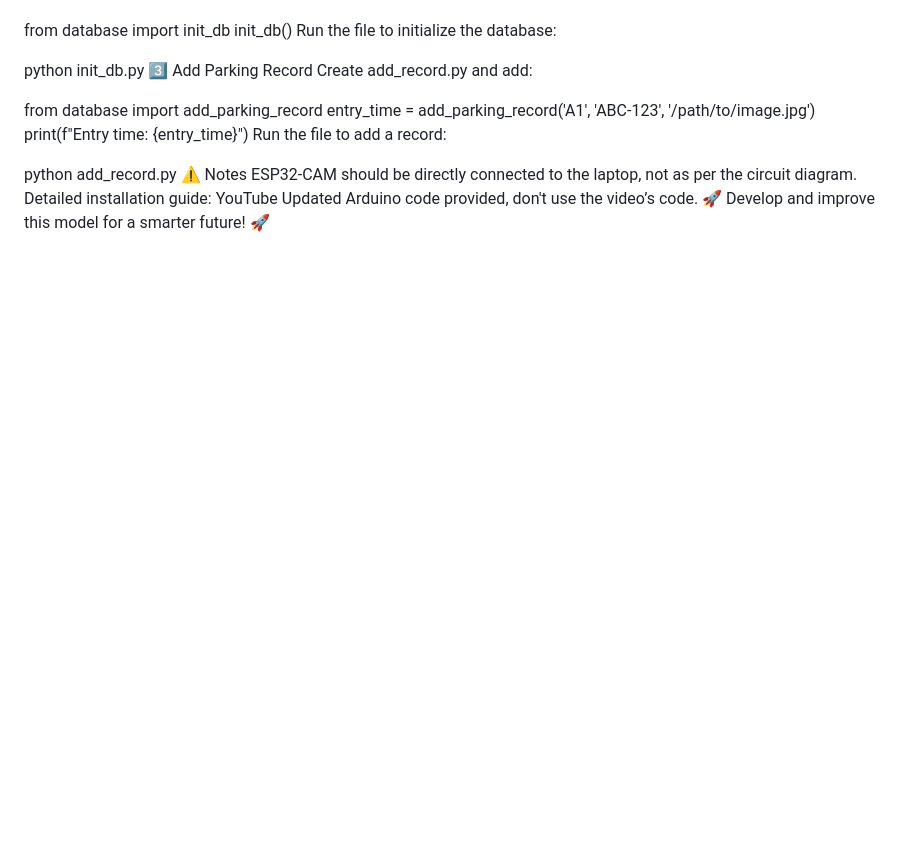
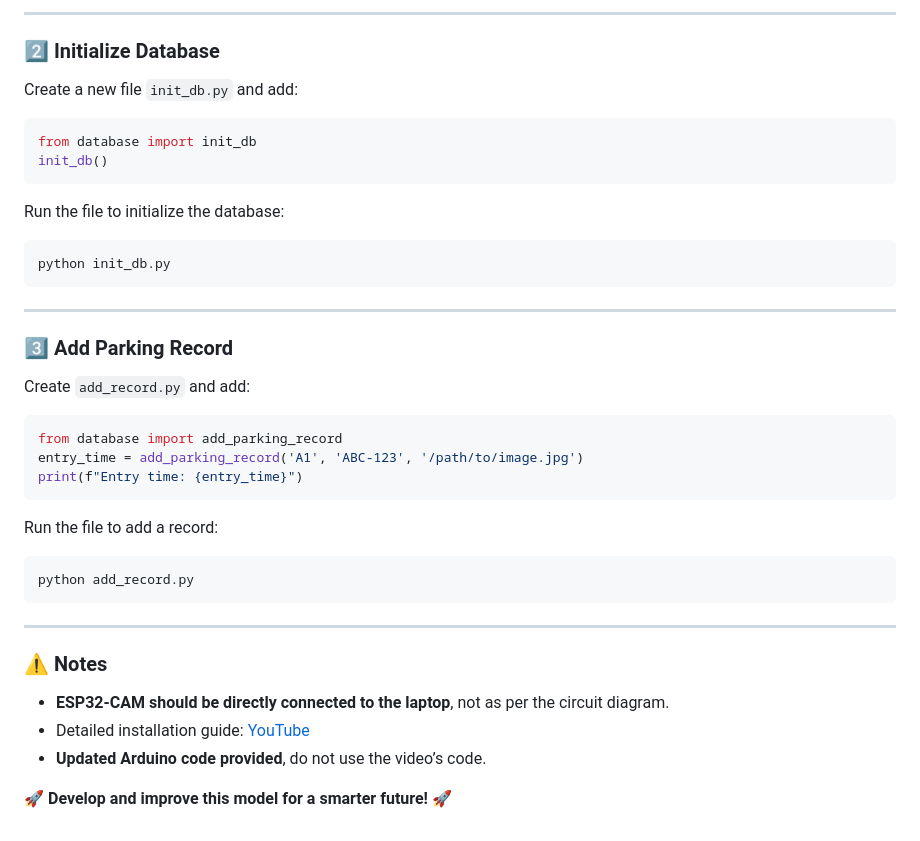
Before and after one commit to Tank97king/QUAN-LY-BAI-DO-XE-THONG-MINH, a Markdown page: README.md, the part around the change printed below. Drawn GitHub-style; blank space fills up the shorter version.

````diff
--- a/README.md
+++ b/README.md
@@ -101,19 +159,35 @@ Create a new file init_db.py and add:
+---
+
+### 2️⃣ Initialize Database
+Create a new file `init_db.py` and add:
+```python
 from database import init_db
 init_db()
+```
 Run the file to initialize the database:
+```bash
+python init_db.py
+```
 
-python init_db.py
-3️⃣ Add Parking Record
-Create add_record.py and add:
+---
 
+### 3️⃣ Add Parking Record
+Create `add_record.py` and add:
+```python
 from database import add_parking_record
 entry_time = add_parking_record('A1', 'ABC-123', '/path/to/image.jpg')
 print(f"Entry time: {entry_time}")
+```
 Run the file to add a record:
+```bash
+python add_record.py
+```
 
-python add_record.py
-⚠️ Notes
-ESP32-CAM should be directly connected to the laptop, not as per the circuit diagram.
-Detailed installation guide: YouTube
-Updated Arduino code provided, don't use the video’s code.
-🚀 Develop and improve this model for a smarter future! 🚀
+---
+
+### ⚠️ Notes
+- **ESP32-CAM should be directly connected to the laptop**, not as per the circuit diagram.
+- Detailed installation guide: [YouTube](https://youtu.be/H5HNCOP2qdE?si=peXyiEF69265GkOV)
+- **Updated Arduino code provided**, do not use the video’s code.
+
+🚀 **Develop and improve this model for a smarter future!** 🚀
````
Also changed, not shown: other parts of README.md (+116 -58 lines).
